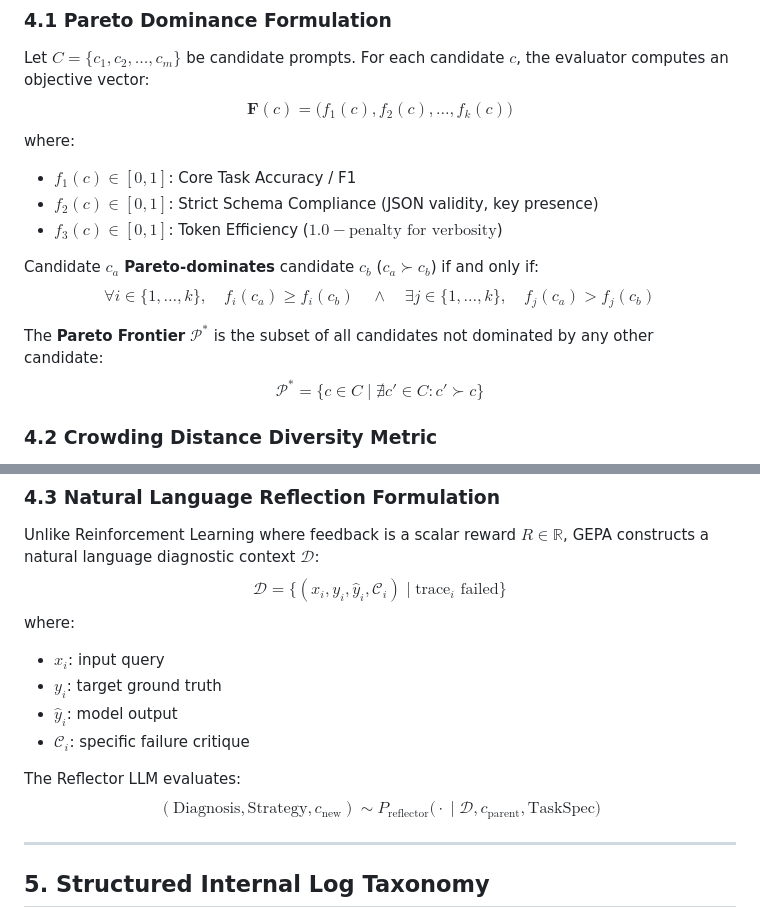
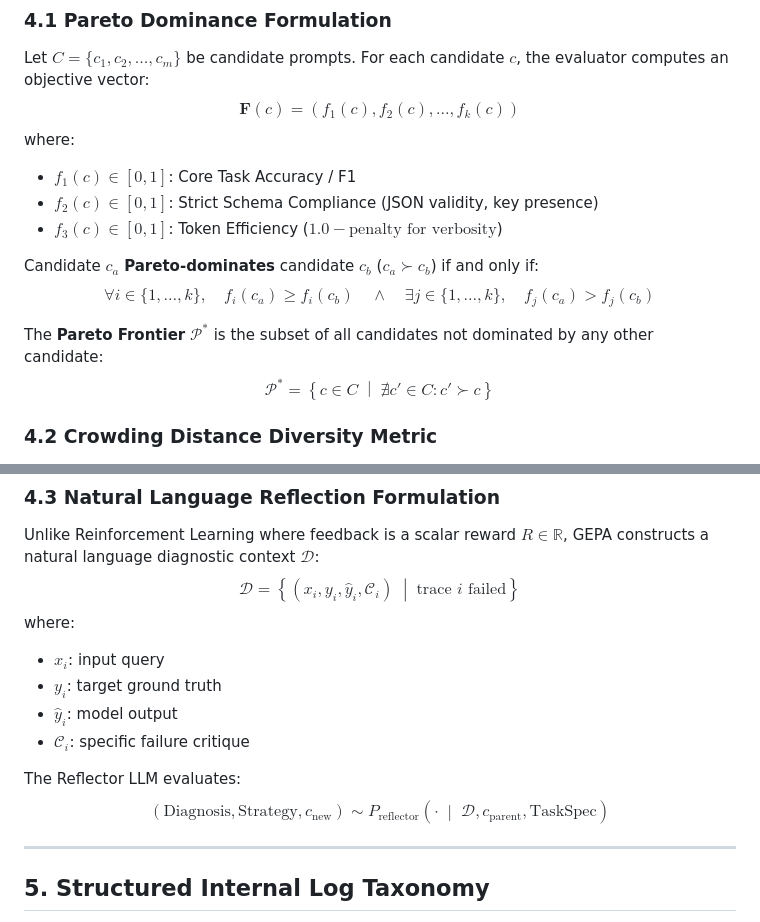
Before and after one commit to vdonthireddy/agentic-ai-apo, a Markdown page: ARCHITECTURE.md, 2 parts joined by grey strips. GitHub-like rendering.

Commit message:
Fix LaTeX delimiters in ARCHITECTURE.md to render cleanly in KaTeX/MathJax

```diff
--- a/ARCHITECTURE.md
+++ b/ARCHITECTURE.md
@@ -216,7 +216,7 @@ flowchart TD
 
 ### 4.1 Pareto Dominance Formulation
 Let $C = \{c_1, c_2, \dots, c_m\}$ be candidate prompts. For each candidate $c$, the evaluator computes an objective vector:
-$$\mathbf{F}(c) = \Big(f_1(c), f_2(c), \dots, f_k(c)\Big)$$
+$$\mathbf{F}(c) = \left( f_1(c), f_2(c), \dots, f_k(c) \right)$$
 where:
 - $f_1(c) \in [0, 1]$: Core Task Accuracy / F1
 - $f_2(c) \in [0, 1]$: Strict Schema Compliance (JSON validity, key presence)
@@ -226,7 +226,7 @@ Candidate $c_a$ **Pareto-dominates** candidate $c_b$ ($c_a \succ c_b$) if and on
 $$\forall i \in \{1, \dots, k\}, \quad f_i(c_a) \ge f_i(c_b) \quad \land \quad \exists j \in \{1, \dots, k\}, \quad f_j(c_a) > f_j(c_b)$$
 
 The **Pareto Frontier** $\mathcal{P}^*$ is the subset of all candidates not dominated by any other candidate:
-$$\mathcal{P}^* = \Big\{ c \in C \;\Big|\; \nexists c' \in C : c' \succ c \Big\}$$
+$$\mathcal{P}^* = \left\lbrace c \in C \;\middle|\; \nexists c' \in C : c' \succ c \right\rbrace$$
 
 ### 4.2 Crowding Distance Diversity Metric
 To prevent all prompts from converging to a single point along the trade-off curve, GEPA calculates crowding distance $d_i$ for each solution on the frontier:
@@ -235,7 +235,7 @@ Candidates with higher crowding distance are prioritized during parent selection
 
 ### 4.3 Natural Language Reflection Formulation
 Unlike Reinforcement Learning where feedback is a scalar reward $R \in \mathbb{R}$, GEPA constructs a natural language diagnostic context $\mathcal{D}$:
-$$\mathcal{D} = \Big\{ (x_i, y_i, \hat{y}_i, \mathcal{C}_i) \;\Big|\; \text{trace}_i \text{ failed} \Big\}$$
+$$\mathcal{D} = \left\lbrace (x_i, y_i, \hat{y}_i, \mathcal{C}_i) \;\middle|\; \text{trace } i \text{ failed} \right\rbrace$$
 where:
 - $x_i$: input query
 - $y_i$: target ground truth
@@ -243,7 +243,7 @@ where:
 - $\mathcal{C}_i$: specific failure critique
 
 The Reflector LLM evaluates:
-$$(\text{Diagnosis}, \text{Strategy}, c_{\text{new}}) \sim P_{\text{reflector}}\Big(\cdot \;\Big|\; \mathcal{D}, c_{\text{parent}}, \text{TaskSpec}\Big)$$
+$$(\text{Diagnosis}, \text{Strategy}, c_{\text{new}}) \sim P_{\text{reflector}}\left( \cdot \;\middle|\; \mathcal{D}, c_{\text{parent}}, \text{TaskSpec} \right)$$
 
 ---
 
```
